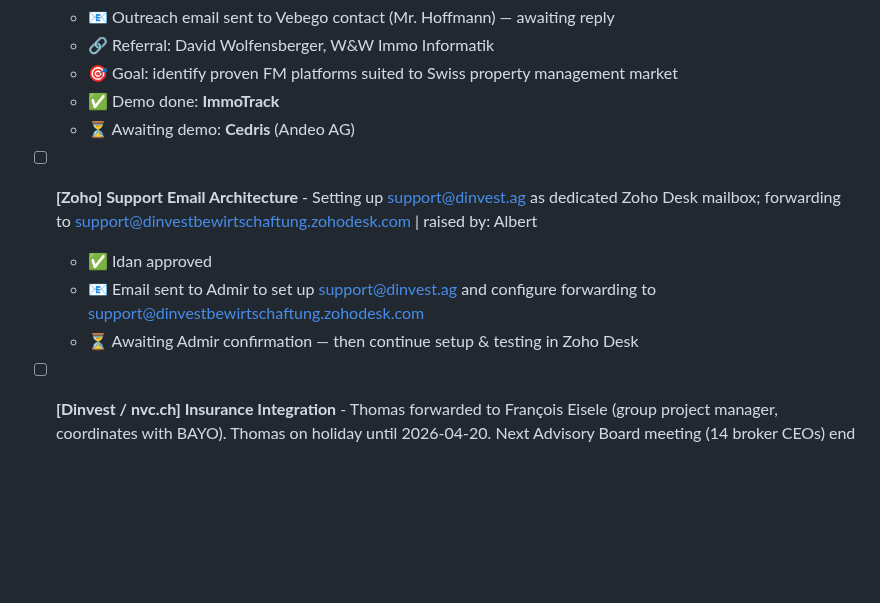
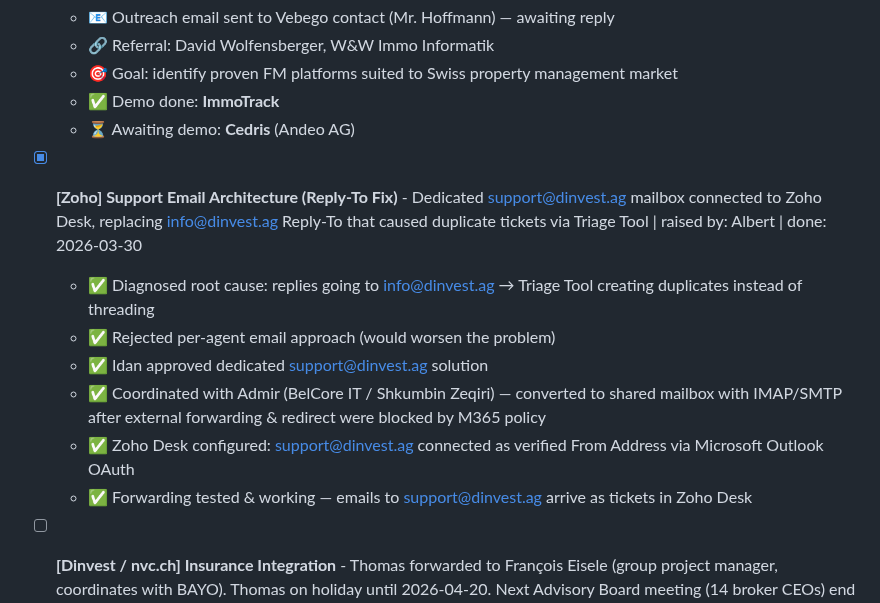
Before and after one commit to boazbinnun/tasks, a Markdown page: TASKS.md, the part around the change. Rendered like a GitHub page; blank space fills up the shorter version.

Commit message:
Mark Support Email Architecture (Reply-To Fix) as done

```diff
--- a/TASKS.md
+++ b/TASKS.md
@@ -52,10 +52,13 @@
   - ✅ Demo done: **ImmoTrack**
   - ⏳ Awaiting demo: **Cedris** (Andeo AG)
 
-- [ ] **[Zoho] Support Email Architecture** - Setting up support@dinvest.ag as dedicated Zoho Desk mailbox; forwarding to support@dinvestbewirtschaftung.zohodesk.com | raised by: Albert
-  - ✅ Idan approved
-  - 📧 Email sent to Admir to set up support@dinvest.ag and configure forwarding to support@dinvestbewirtschaftung.zohodesk.com
-  - ⏳ Awaiting Admir confirmation — then continue setup & testing in Zoho Desk
+- [x] **[Zoho] Support Email Architecture (Reply-To Fix)** - Dedicated support@dinvest.ag mailbox connected to Zoho Desk, replacing info@dinvest.ag Reply-To that caused duplicate tickets via Triage Tool | raised by: Albert | done: 2026-03-30
+  - ✅ Diagnosed root cause: replies going to info@dinvest.ag → Triage Tool creating duplicates instead of threading
+  - ✅ Rejected per-agent email approach (would worsen the problem)
+  - ✅ Idan approved dedicated support@dinvest.ag solution
+  - ✅ Coordinated with Admir (BelCore IT / Shkumbin Zeqiri) — converted to shared mailbox with IMAP/SMTP after external forwarding & redirect were blocked by M365 policy
+  - ✅ Zoho Desk configured: support@dinvest.ag connected as verified From Address via Microsoft Outlook OAuth
+  - ✅ Forwarding tested & working — emails to support@dinvest.ag arrive as tickets in Zoho Desk
 
 - [ ] **[Dinvest / nvc.ch] Insurance Integration** - Thomas forwarded to François Eisele (group project manager, coordinates with BAYO). Thomas on holiday until 2026-04-20. Next Advisory Board meeting (14 broker CEOs) end of April. Follow up with François or wait for consolidated response. | since: 2026-03-24 | Project: Dinvest - nvc.ch insurance integration
   - 📧 thomas.keller@nvc.ch | **New contact: François Eisele** (project manager, coordinating with BAYO)
```
